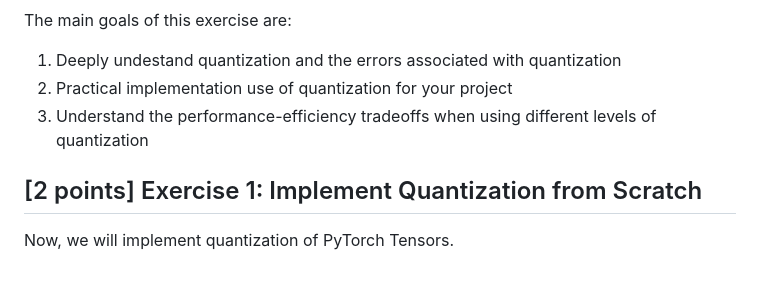
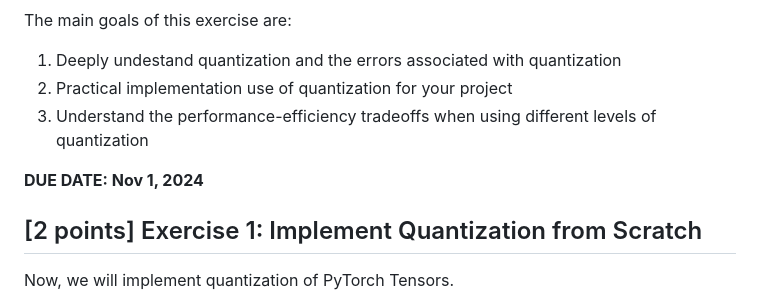
Before and after one commit to cmu-odml/cmu-odml.github.io, a Markdown page: labs/03_quantization.md, the part around the change. Rendered like a GitHub page; blank space fills up the shorter version.

Commit message:
Update due date

```diff
--- a/labs/03_quantization.md
+++ b/labs/03_quantization.md
@@ -6,6 +6,8 @@ The main goals of this exercise are:
  1. Deeply undestand quantization and the errors associated with quantization
  2. Practical implementation use of quantization for your project
  3. Understand the performance-efficiency tradeoffs when using different levels of quantization
+
+**DUE DATE: Nov 1, 2024**
 
 ## [2 points] Exercise 1: Implement Quantization from Scratch
 
```
